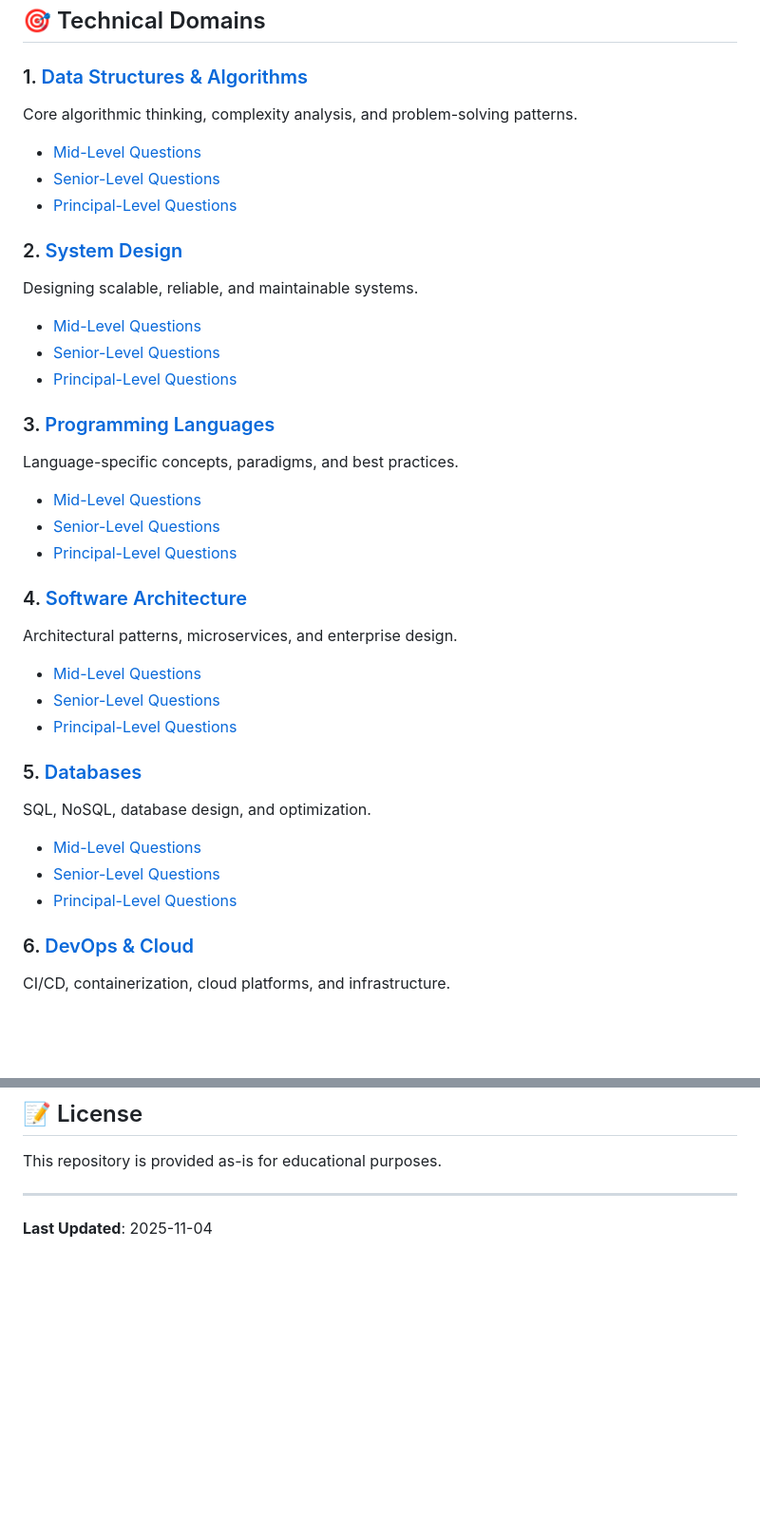
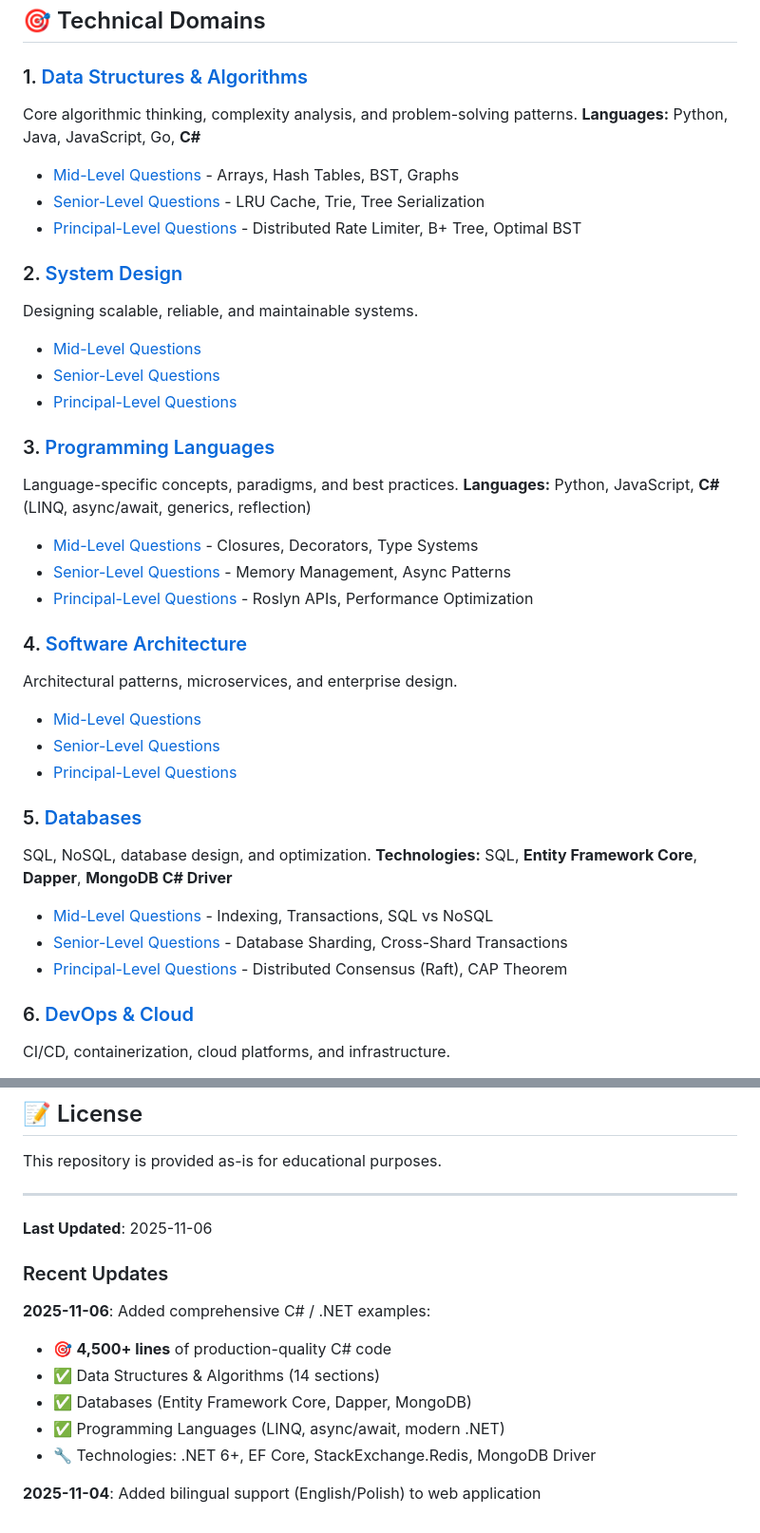
Before and after one commit to gap032/interview-master, a Markdown page: README.md, 2 parts joined by grey strips. Shown at 95% size. Rendered like a GitHub page; blank space fills up the shorter version.

Commit message:
Update README with C# / .NET code examples information

```diff
--- a/README.md
+++ b/README.md
@@ -13,9 +22,10 @@ This repository is organized by technical domains, with each section containing
 
 ### 1. [Data Structures & Algorithms](./data-structures-algorithms/)
 Core algorithmic thinking, complexity analysis, and problem-solving patterns.
-- [Mid-Level Questions](./data-structures-algorithms/mid-level.md)
-- [Senior-Level Questions](./data-structures-algorithms/senior-level.md)
-- [Principal-Level Questions](./data-structures-algorithms/principal-level.md)
+**Languages:** Python, Java, JavaScript, Go, **C#**
+- [Mid-Level Questions](./data-structures-algorithms/mid-level.md) - Arrays, Hash Tables, BST, Graphs
+- [Senior-Level Questions](./data-structures-algorithms/senior-level.md) - LRU Cache, Trie, Tree Serialization
+- [Principal-Level Questions](./data-structures-algorithms/principal-level.md) - Distributed Rate Limiter, B+ Tree, Optimal BST
 
 ### 2. [System Design](./system-design/)
 Designing scalable, reliable, and maintainable systems.
@@ -25,9 +35,10 @@ Designing scalable, reliable, and maintainable systems.
 
 ### 3. [Programming Languages](./programming-languages/)
 Language-specific concepts, paradigms, and best practices.
-- [Mid-Level Questions](./programming-languages/mid-level.md)
-- [Senior-Level Questions](./programming-languages/senior-level.md)
-- [Principal-Level Questions](./programming-languages/principal-level.md)
+**Languages:** Python, JavaScript, **C#** (LINQ, async/await, generics, reflection)
+- [Mid-Level Questions](./programming-languages/mid-level.md) - Closures, Decorators, Type Systems
+- [Senior-Level Questions](./programming-languages/senior-level.md) - Memory Management, Async Patterns
+- [Principal-Level Questions](./programming-languages/principal-level.md) - Roslyn APIs, Performance Optimization
 
 ### 4. [Software Architecture](./architecture/)
 Architectural patterns, microservices, and enterprise design.
@@ -37,9 +48,10 @@ Architectural patterns, microservices, and enterprise design.
 
 ### 5. [Databases](./databases/)
 SQL, NoSQL, database design, and optimization.
-- [Mid-Level Questions](./databases/mid-level.md)
-- [Senior-Level Questions](./databases/senior-level.md)
-- [Principal-Level Questions](./databases/principal-level.md)
+**Technologies:** SQL, **Entity Framework Core**, **Dapper**, **MongoDB C# Driver**
+- [Mid-Level Questions](./databases/mid-level.md) - Indexing, Transactions, SQL vs NoSQL
+- [Senior-Level Questions](./databases/senior-level.md) - Database Sharding, Cross-Shard Transactions
+- [Principal-Level Questions](./databases/principal-level.md) - Distributed Consensus (Raft), CAP Theorem
 
 ### 6. [DevOps & Cloud](./devops-cloud/)
 CI/CD, containerization, cloud platforms, and infrastructure.
@@ -140,4 +152,15 @@ This repository is provided as-is for educational purposes.
 
 ---
 
-**Last Updated**: 2025-11-04
+**Last Updated**: 2025-11-06
+
+### Recent Updates
+
+**2025-11-06**: Added comprehensive C# / .NET examples:
+- 🎯 **4,500+ lines** of production-quality C# code
+- ✅ Data Structures & Algorithms (14 sections)
+- ✅ Databases (Entity Framework Core, Dapper, MongoDB)
+- ✅ Programming Languages (LINQ, async/await, modern .NET)
+- 🔧 Technologies: .NET 6+, EF Core, StackExchange.Redis, MongoDB Driver
+
+**2025-11-04**: Added bilingual support (English/Polish) to web application
```
Also changed, not shown: other parts of README.md (+9 -0 lines).
